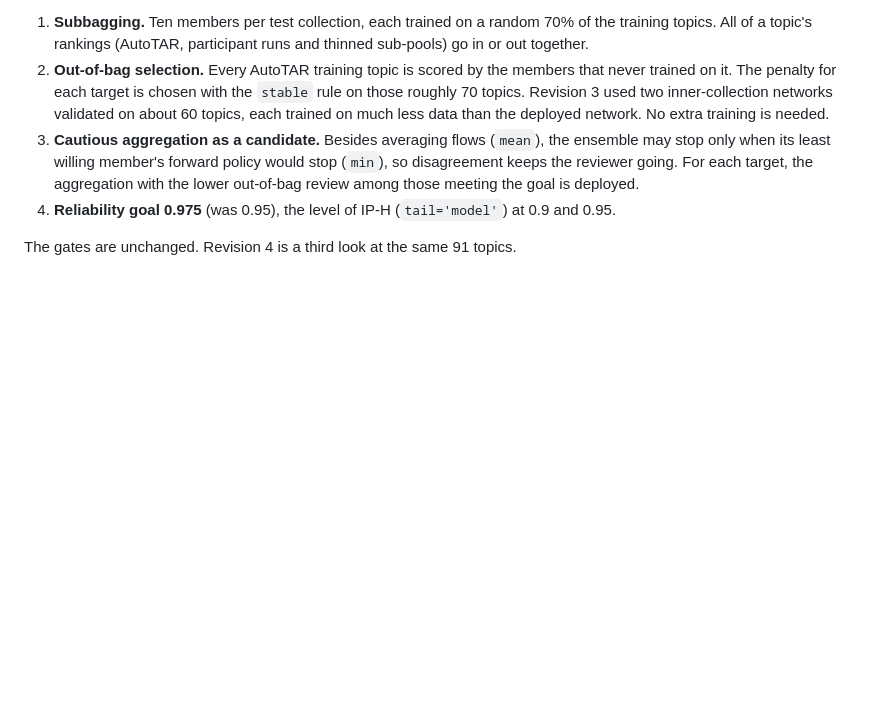
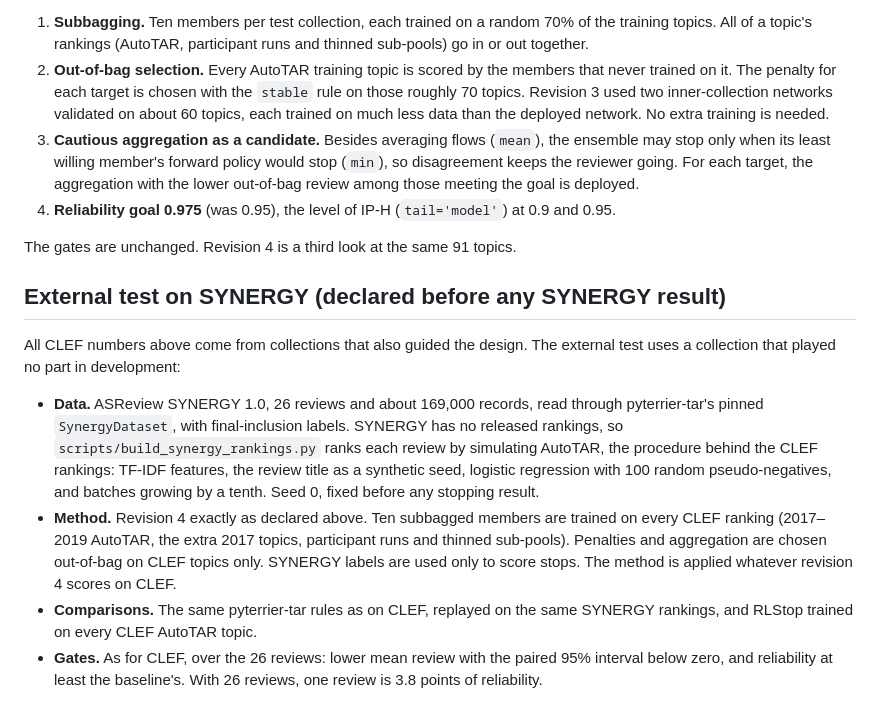
Before and after one commit to afletcher53/GFlowStop, a Markdown page: GFLOWNET_STOPPING.md, the part around the change. Drawn GitHub-style; blank space fills up the shorter version.

Commit message:
Declare the external SYNERGY test before any SYNERGY result
Co-Authored-By: Claude Opus 5.5 <noreply@anthropic.com>
Claude-Session: https://claude.ai/code/session_016JyruofF6Cod6AGUiuTCVj

```diff
--- a/GFLOWNET_STOPPING.md
+++ b/GFLOWNET_STOPPING.md
@@ -373,3 +373,26 @@ built and how the operating point is chosen:
    0.9 and 0.95.
 
 The gates are unchanged. Revision 4 is a third look at the same 91 topics.
+
+## External test on SYNERGY (declared before any SYNERGY result)
+
+All CLEF numbers above come from collections that also guided the design. The
+external test uses a collection that played no part in development:
+
+* **Data.** ASReview SYNERGY 1.0, 26 reviews and about 169,000 records, read
+  through pyterrier-tar's pinned `SynergyDataset`, with final-inclusion labels.
+  SYNERGY has no released rankings, so `scripts/build_synergy_rankings.py`
+  ranks each review by simulating AutoTAR, the procedure behind the CLEF
+  rankings: TF-IDF features, the review title as a synthetic seed,
+  logistic regression with 100 random pseudo-negatives, and batches growing by
+  a tenth. Seed 0, fixed before any stopping result.
+* **Method.** Revision 4 exactly as declared above. Ten subbagged members are
+  trained on every CLEF ranking (2017–2019 AutoTAR, the extra 2017 topics,
+  participant runs and thinned sub-pools). Penalties and aggregation are chosen
+  out-of-bag on CLEF topics only. SYNERGY labels are used only to score stops.
+  The method is applied whatever revision 4 scores on CLEF.
+* **Comparisons.** The same pyterrier-tar rules as on CLEF, replayed on the
+  same SYNERGY rankings, and RLStop trained on every CLEF AutoTAR topic.
+* **Gates.** As for CLEF, over the 26 reviews: lower mean review with the
+  paired 95% interval below zero, and reliability at least the baseline's.
+  With 26 reviews, one review is 3.8 points of reliability.
```
